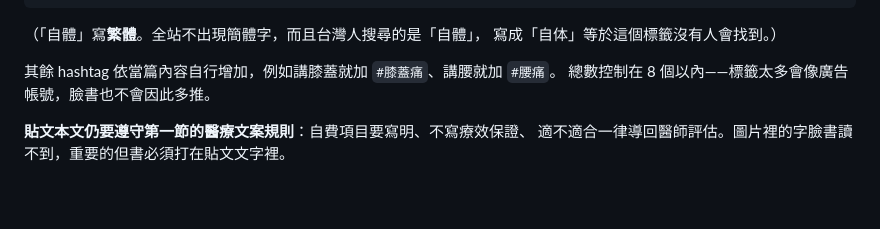
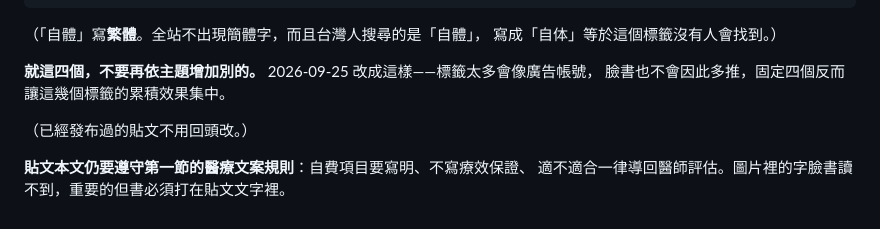
Before and after one commit to cchuang32/harmonia-clinic, a Markdown page: CLAUDE.md, the part around the change. Rendered like a GitHub page.

Commit message:
臉書貼文的 hashtag 固定四個，不再依主題增加
Co-Authored-By: Claude Opus 5 <noreply@anthropic.com>

```diff
--- a/CLAUDE.md
+++ b/CLAUDE.md
@@ -234,8 +234,10 @@ BMA／BMAC 那篇原本把三項補充擺在前面，讀者的注意力在重點
 （「自體」寫**繁體**。全站不出現簡體字，而且台灣人搜尋的是「自體」，
 寫成「自体」等於這個標籤沒有人會找到。）
 
-其餘 hashtag 依當篇內容自行增加，例如講膝蓋就加 `#膝蓋痛`、講腰就加 `#腰痛`。
-總數控制在 8 個以內——標籤太多會像廣告帳號，臉書也不會因此多推。
+**就這四個，不要再依主題增加別的。** 2026-09-25 改成這樣——標籤太多會像廣告帳號，
+臉書也不會因此多推，固定四個反而讓這幾個標籤的累積效果集中。
+
+（已經發布過的貼文不用回頭改。）
 
 **貼文本文仍要遵守第一節的醫療文案規則**：自費項目要寫明、不寫療效保證、
 適不適合一律導回醫師評估。圖片裡的字臉書讀不到，重要的但書必須打在貼文文字裡。
```
